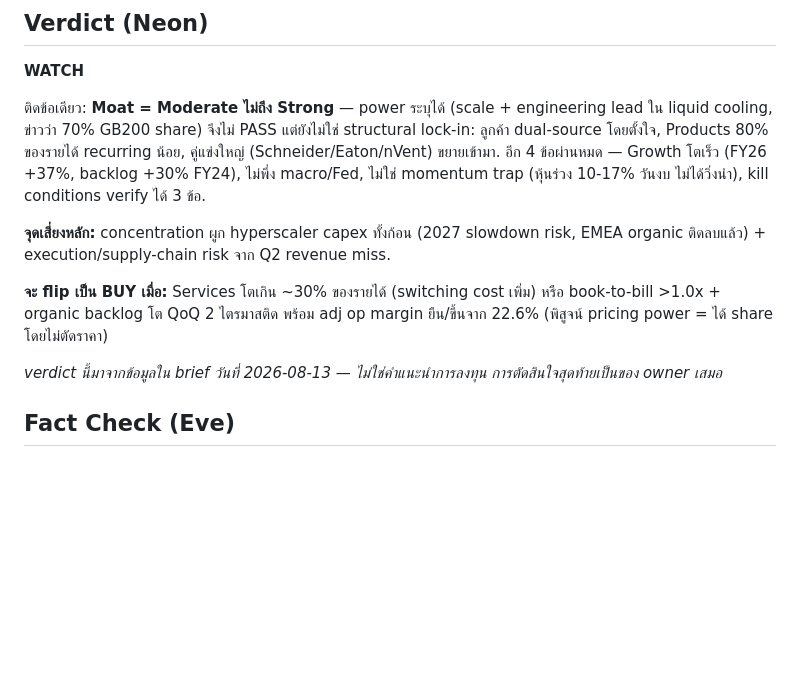
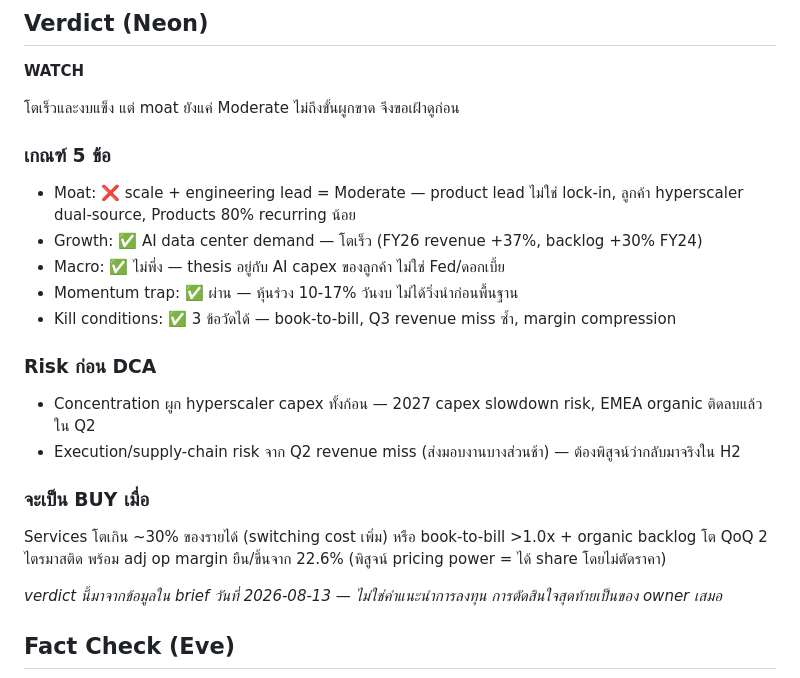
Before and after one commit to PuzzleDPath/stock-briefs, a Markdown page: briefs/VRT.md, the part around the change. Rendered like a GitHub page; blank space fills up the shorter version.

Commit message:
sync site (2026-08-13)

```diff
--- a/briefs/VRT.md
+++ b/briefs/VRT.md
@@ -65,11 +65,21 @@ Vertiv ขายโครงสร้างพื้นฐานสำคัญ
 
 **WATCH**
 
-ติดข้อเดียว: **Moat = Moderate ไม่ถึง Strong** — power ระบุได้ (scale + engineering lead ใน liquid cooling, ข่าวว่า 70% GB200 share) จึงไม่ PASS แต่ยังไม่ใช่ structural lock-in: ลูกค้า dual-source โดยตั้งใจ, Products 80% ของรายได้ recurring น้อย, คู่แข่งใหญ่ (Schneider/Eaton/nVent) ขยายเข้ามา. อีก 4 ข้อผ่านหมด — Growth โตเร็ว (FY26 +37%, backlog +30% FY24), ไม่พึ่ง macro/Fed, ไม่ใช่ momentum trap (หุ้นร่วง 10-17% วันงบ ไม่ได้วิ่งนำ), kill conditions verify ได้ 3 ข้อ.
+โตเร็วและงบแข็ง แต่ moat ยังแค่ Moderate ไม่ถึงขั้นผูกขาด จึงขอเฝ้าดูก่อน
 
-**จุดเสี่ยงหลัก:** concentration ผูก hyperscaler capex ทั้งก้อน (2027 slowdown risk, EMEA organic ติดลบแล้ว) + execution/supply-chain risk จาก Q2 revenue miss.
+### เกณฑ์ 5 ข้อ
+- Moat: ❌ scale + engineering lead = Moderate — product lead ไม่ใช่ lock-in, ลูกค้า hyperscaler dual-source, Products 80% recurring น้อย
+- Growth: ✅ AI data center demand — โตเร็ว (FY26 revenue +37%, backlog +30% FY24)
+- Macro: ✅ ไม่พึ่ง — thesis อยู่กับ AI capex ของลูกค้า ไม่ใช่ Fed/ดอกเบี้ย
+- Momentum trap: ✅ ผ่าน — หุ้นร่วง 10-17% วันงบ ไม่ได้วิ่งนำก่อนพื้นฐาน
+- Kill conditions: ✅ 3 ข้อวัดได้ — book-to-bill, Q3 revenue miss ซ้ำ, margin compression
 
-**จะ flip เป็น BUY เมื่อ:** Services โตเกิน ~30% ของรายได้ (switching cost เพิ่ม) หรือ book-to-bill >1.0x + organic backlog โต QoQ 2 ไตรมาสติด พร้อม adj op margin ยืน/ขึ้นจาก 22.6% (พิสูจน์ pricing power = ได้ share โดยไม่ตัดราคา)
+### Risk ก่อน DCA
+- Concentration ผูก hyperscaler capex ทั้งก้อน — 2027 capex slowdown risk, EMEA organic ติดลบแล้วใน Q2
+- Execution/supply-chain risk จาก Q2 revenue miss (ส่งมอบงานบางส่วนช้า) — ต้องพิสูจน์ว่ากลับมาจริงใน H2
+
+### จะเป็น BUY เมื่อ
+Services โตเกิน ~30% ของรายได้ (switching cost เพิ่ม) หรือ book-to-bill >1.0x + organic backlog โต QoQ 2 ไตรมาสติด พร้อม adj op margin ยืน/ขึ้นจาก 22.6% (พิสูจน์ pricing power = ได้ share โดยไม่ตัดราคา)
 
 _verdict นี้มาจากข้อมูลใน brief วันที่ 2026-08-13 — ไม่ใช่คำแนะนำการลงทุน การตัดสินใจสุดท้ายเป็นของ owner เสมอ_
 
```
